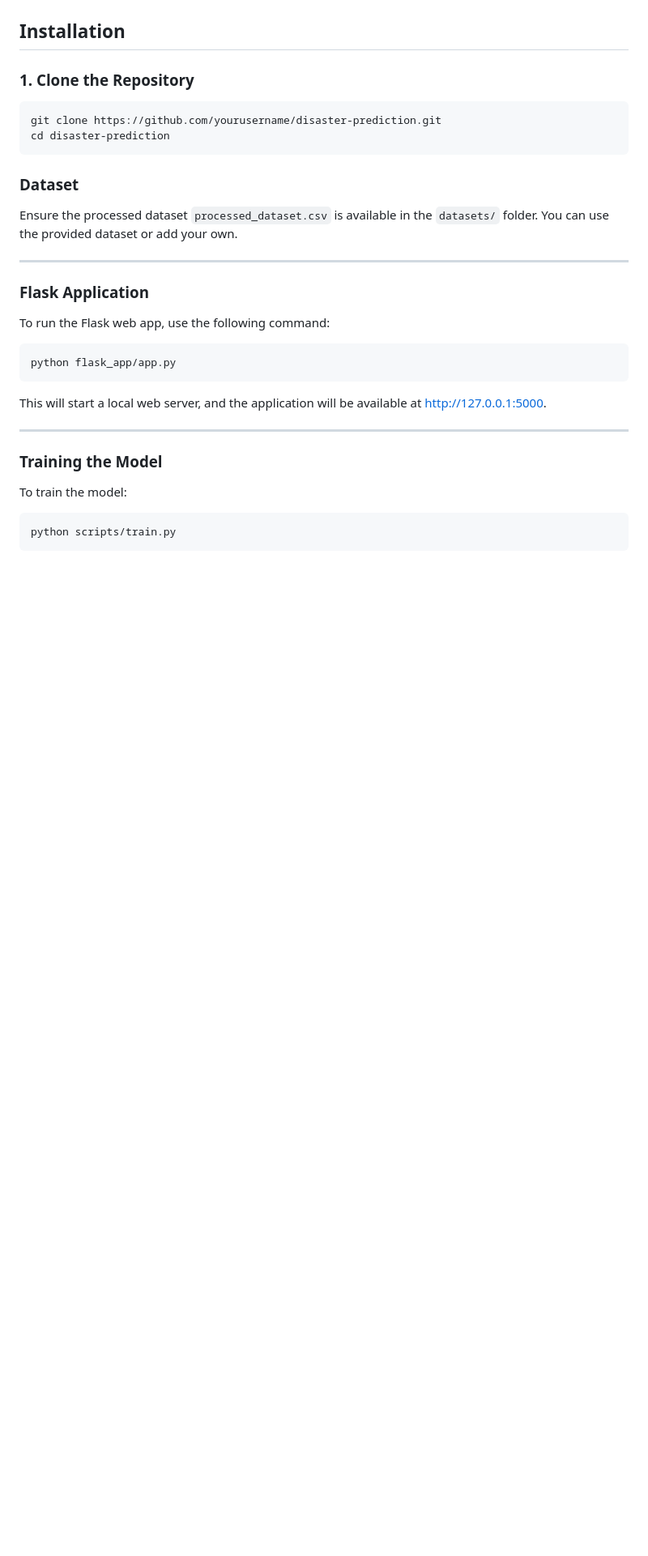
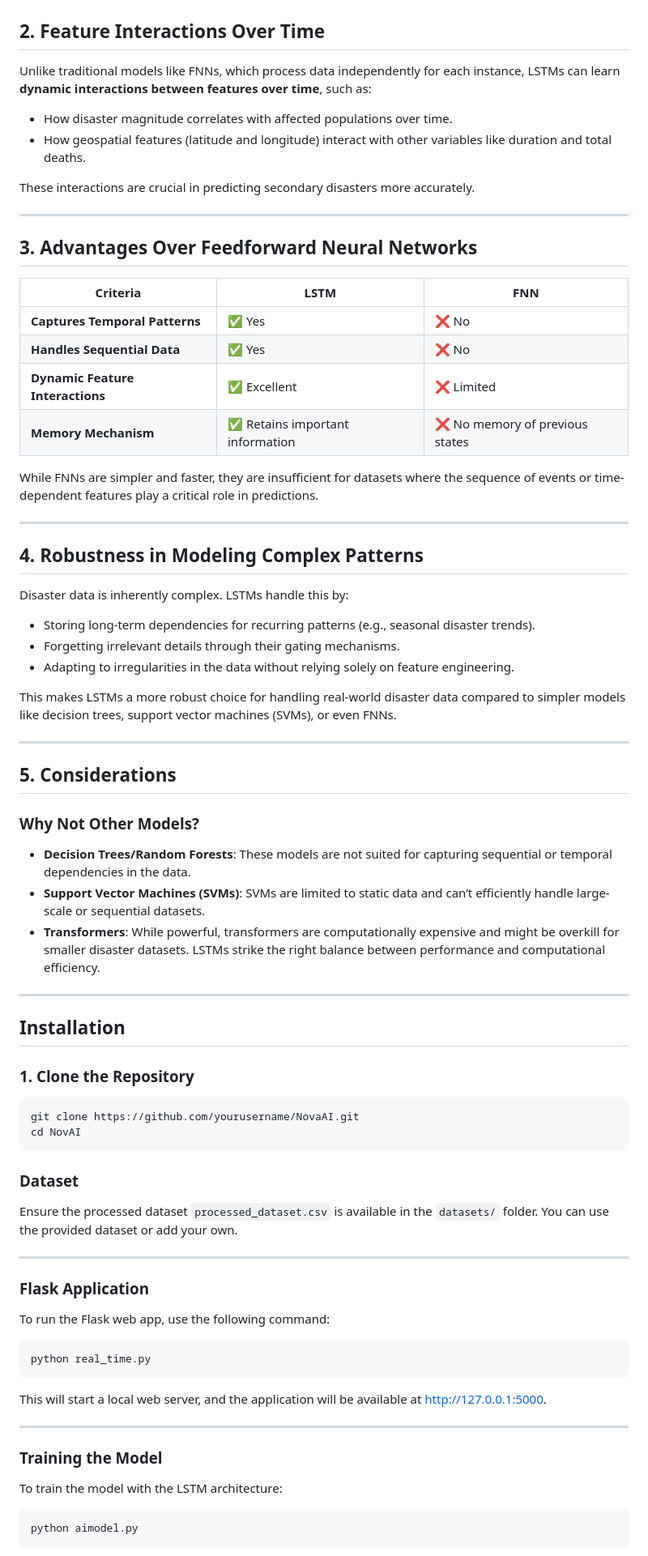
Before and after one commit to Faith1406/ClimatePrediction, a Markdown page: README.md, the part around one of its changes. Shown at 81% size. GitHub-like rendering; blank space fills up the shorter version.

````diff
--- a/README.md
+++ b/README.md
@@ -64,10 +81,49 @@ The model is trained using the following loss functions:
+## 2. Feature Interactions Over Time
+Unlike traditional models like FNNs, which process data independently for each instance, LSTMs can learn **dynamic interactions between features over time**, such as:
+- How disaster magnitude correlates with affected populations over time.
+- How geospatial features (latitude and longitude) interact with other variables like duration and total deaths.
+
+These interactions are crucial in predicting secondary disasters more accurately.
+
+---
+
+## 3. Advantages Over Feedforward Neural Networks
+| **Criteria**               | **LSTM**                                | **FNN**                                |
+|-----------------------------|-----------------------------------------|----------------------------------------|
+| **Captures Temporal Patterns** | ✅ Yes                                 | ❌ No                                  |
+| **Handles Sequential Data**     | ✅ Yes                                 | ❌ No                                  |
+| **Dynamic Feature Interactions**| ✅ Excellent                          | ❌ Limited                             |
+| **Memory Mechanism**        | ✅ Retains important information        | ❌ No memory of previous states        |
+
+While FNNs are simpler and faster, they are insufficient for datasets where the sequence of events or time-dependent features play a critical role in predictions.
+
+---
+
+## 4. Robustness in Modeling Complex Patterns
+Disaster data is inherently complex. LSTMs handle this by:
+- Storing long-term dependencies for recurring patterns (e.g., seasonal disaster trends).
+- Forgetting irrelevant details through their gating mechanisms.
+- Adapting to irregularities in the data without relying solely on feature engineering.
+
+This makes LSTMs a more robust choice for handling real-world disaster data compared to simpler models like decision trees, support vector machines (SVMs), or even FNNs.
+
+---
+
+## 5. Considerations
+### Why Not Other Models?
+- **Decision Trees/Random Forests**: These models are not suited for capturing sequential or temporal dependencies in the data.
+- **Support Vector Machines (SVMs)**: SVMs are limited to static data and can’t efficiently handle large-scale or sequential datasets.
+- **Transformers**: While powerful, transformers are computationally expensive and might be overkill for smaller disaster datasets. LSTMs strike the right balance between performance and computational efficiency.
+
+---
+
 ## Installation
 
 ### 1. Clone the Repository
 
 ```bash
-git clone https://github.com/yourusername/disaster-prediction.git
-cd disaster-prediction
+git clone https://github.com/yourusername/NovaAI.git
+cd NovAI
 ```
 
 ### Dataset
@@ -81,7 +137,7 @@ Ensure the processed dataset `processed_dataset.csv` is available in the `datase
 To run the Flask web app, use the following command:
 
 ```bash
-python flask_app/app.py
+python real_time.py
 ```
 This will start a local web server, and the application will be available at http://127.0.0.1:5000.
 
@@ -89,10 +145,10 @@ This will start a local web server, and the application will be available at htt
 
 ### Training the Model
 
-To train the model:
+To train the model with the LSTM architecture:
 
 ```bash
-python scripts/train.py
+python aimodel.py
 ```
 
 This script will train the model using the dataset and save the trained model to the models/ folder.
````
Also changed, not shown: other parts of README.md (+26 -7 lines).
